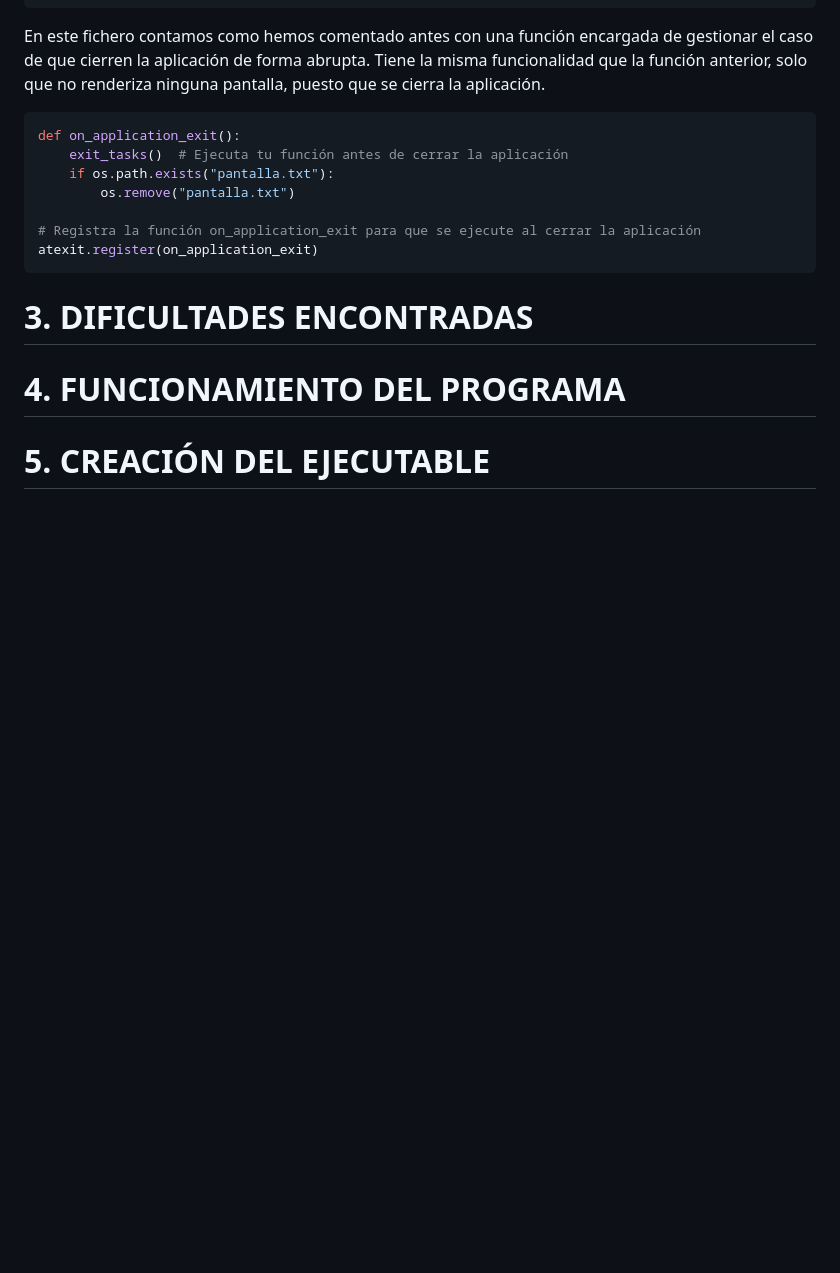
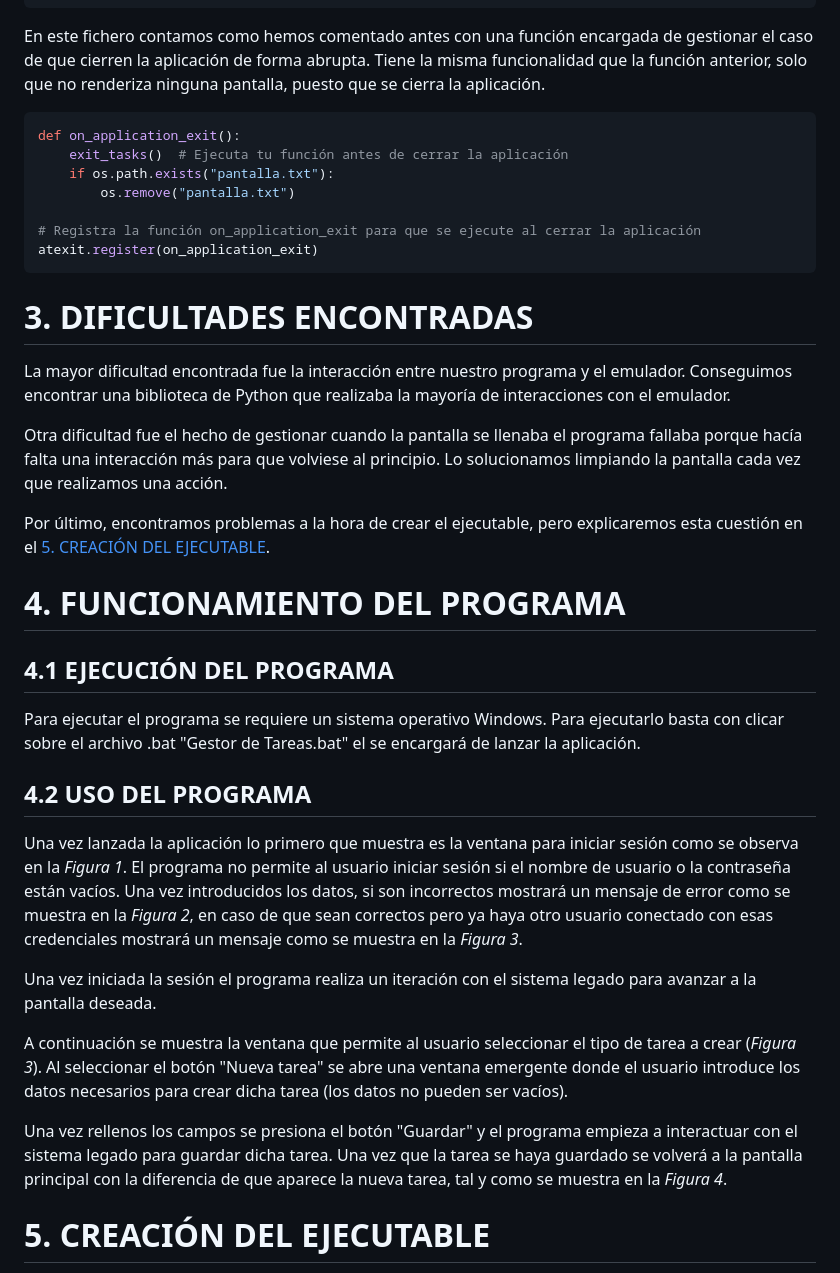
Before and after one commit to SISTEMAS-LEGADOS-UZ/practica2_python, a Markdown page: memoria.md, the part around one of its changes. GitHub-like rendering; blank space fills up the shorter version.

````diff
--- a/memoria.md
+++ b/memoria.md
@@ -294,5 +294,20 @@ def on_application_exit():
 atexit.register(on_application_exit)
 ```
 # 3. DIFICULTADES ENCONTRADAS
+La mayor dificultad encontrada fue la interacción entre nuestro programa y el emulador. Conseguimos encontrar una biblioteca de Python que realizaba la mayoría de interacciones con el emulador.
+
+Otra dificultad fue el hecho de gestionar cuando la pantalla se llenaba el programa fallaba porque hacía falta una interacción más para que volviese al principio. Lo solucionamos limpiando la pantalla cada vez que realizamos una acción.
+
+Por último, encontramos problemas a la hora de crear el ejecutable, pero explicaremos esta cuestión en el [5. CREACIÓN DEL EJECUTABLE](#^6cfbb1).
 # 4. FUNCIONAMIENTO DEL PROGRAMA
+## 4.1 EJECUCIÓN DEL PROGRAMA
+Para ejecutar el programa se requiere un sistema operativo Windows. Para ejecutarlo basta con clicar sobre el archivo .bat "Gestor de Tareas.bat" el se encargará de lanzar la aplicación.
+## 4.2 USO DEL PROGRAMA
+Una vez lanzada la aplicación lo primero que muestra es la ventana para iniciar sesión como se observa en la *Figura 1*. El programa no permite al usuario iniciar sesión si el nombre de usuario o la contraseña están vacíos. Una vez introducidos los datos, si son incorrectos mostrará un mensaje de error como se muestra en la *Figura 2*, en caso de que sean correctos pero ya haya otro usuario conectado con esas credenciales mostrará un mensaje como se muestra en la *Figura 3*.
+
+Una vez iniciada la sesión el programa realiza un iteración con el sistema legado para avanzar a la pantalla deseada.
+
+A continuación se muestra la ventana que permite al usuario seleccionar el tipo de tarea a crear (*Figura 3*).  Al seleccionar el botón "Nueva tarea" se abre una ventana emergente donde el usuario introduce los datos necesarios para crear dicha tarea (los datos no pueden ser vacíos).
+
+Una vez rellenos los campos se presiona el botón "Guardar" y el programa empieza a interactuar con el sistema legado para guardar dicha tarea. Una vez que la tarea se haya guardado se volverá a la pantalla principal con la diferencia de que aparece la nueva tarea, tal y como se muestra en la *Figura 4*.
 # 5. CREACIÓN DEL EJECUTABLE
````
Also changed, not shown: other parts of memoria.md (+41 -8 lines).
